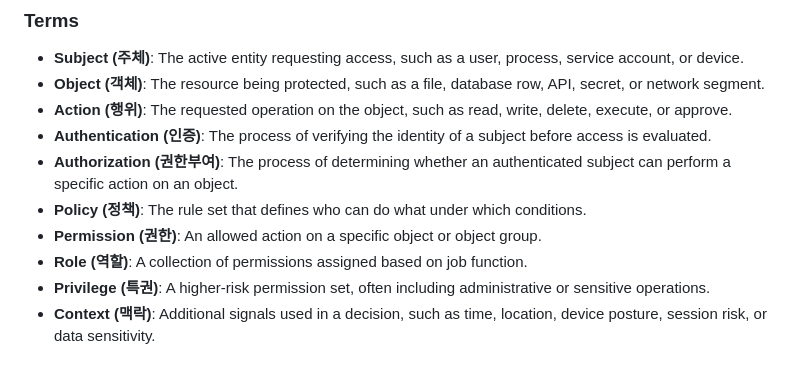
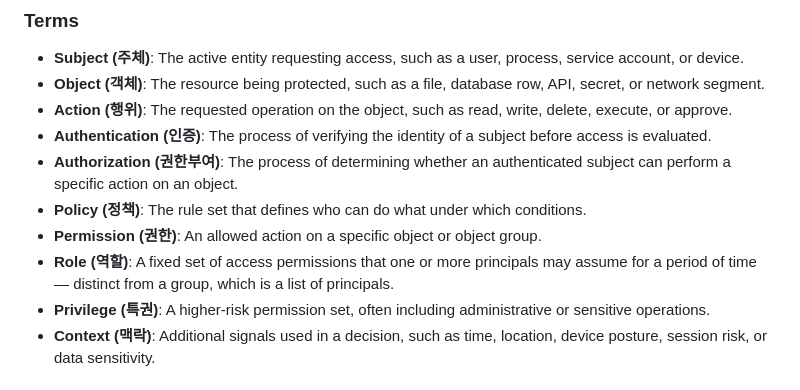
Before and after one commit to ybjeon/research-note, a Markdown page: security/basic-security.md, the part around the change. GitHub-like rendering.

```diff
--- a/security/basic-security.md
+++ b/security/basic-security.md
@@ -55,7 +55,7 @@ $$
 - **Authorization (권한부여)**: The process of determining whether an authenticated subject can perform a specific action on an object.
 - **Policy (정책)**: The rule set that defines who can do what under which conditions.
 - **Permission (권한)**: An allowed action on a specific object or object group.
-- **Role (역할)**: A collection of permissions assigned based on job function.
+- **Role (역할)**: A fixed set of access permissions that one or more principals may assume for a period of time — distinct from a group, which is a list of principals.
 - **Privilege (특권)**: A higher-risk permission set, often including administrative or sensitive operations.
 - **Context (맥락)**: Additional signals used in a decision, such as time, location, device posture, session risk, or data sensitivity.
 
```
Also changed, not shown: security/threat-modeling/README.md (+4 -2 lines).
